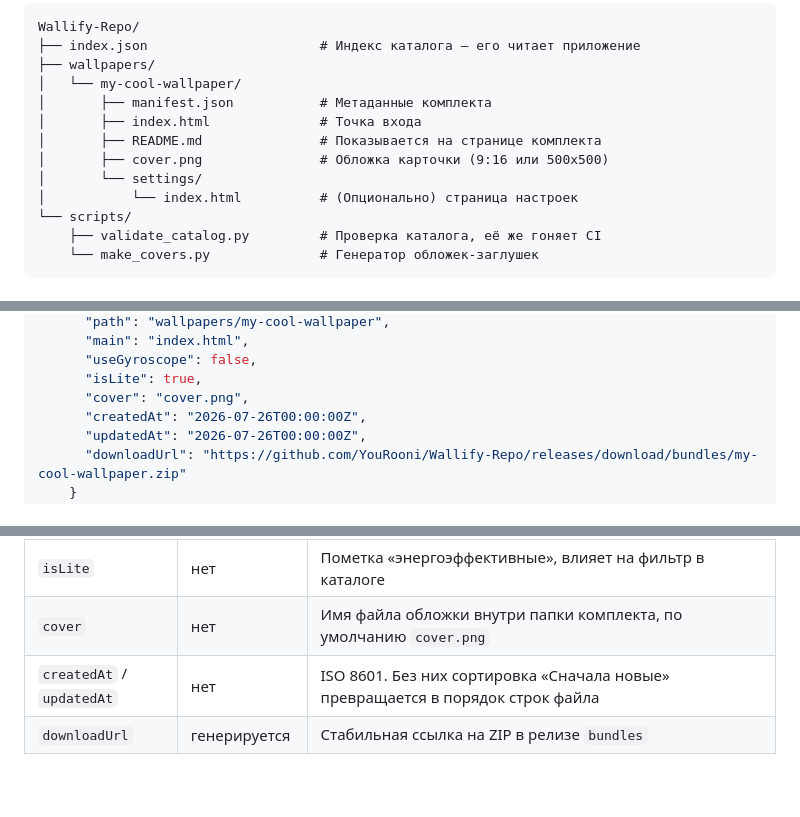
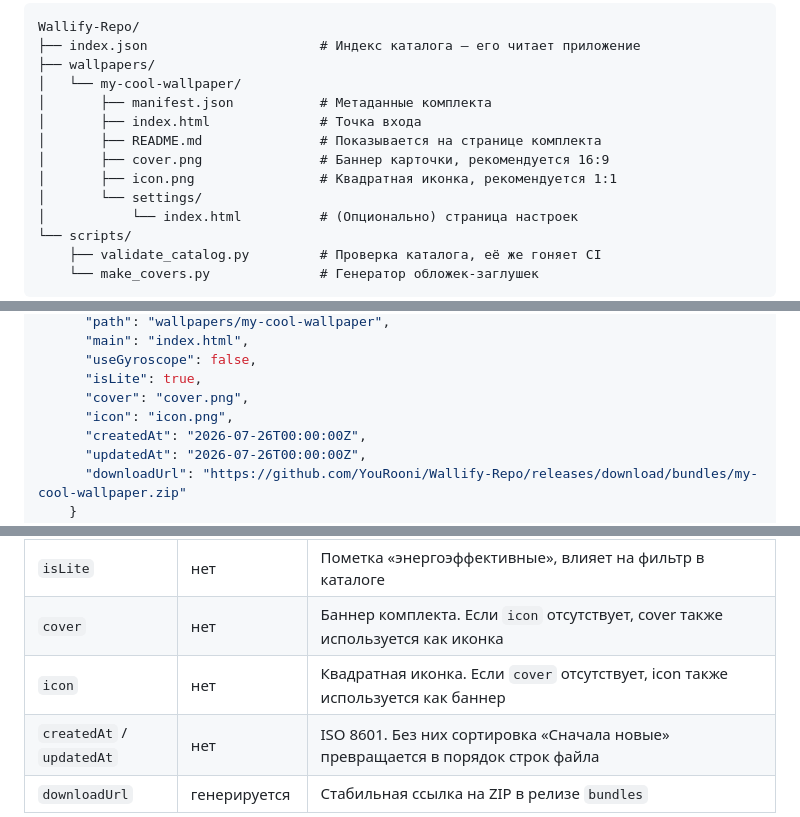
Before and after one commit to ARTHONEK/Wallify-Repo, a Markdown page: README.md, 3 parts joined by grey strips. Drawn GitHub-style; blank space fills up the shorter version.

```diff
--- a/README.md
+++ b/README.md
@@ -25,7 +25,8 @@ Wallify-Repo/
 │       ├── manifest.json           # Метаданные комплекта
 │       ├── index.html              # Точка входа
 │       ├── README.md               # Показывается на странице комплекта
-│       ├── cover.png               # Обложка карточки (9:16 или 500x500)
+│       ├── cover.png               # Баннер карточки, рекомендуется 16:9
+│       ├── icon.png                # Квадратная иконка, рекомендуется 1:1
 │       └── settings/
 │           └── index.html          # (Опционально) страница настроек
 └── scripts/
@@ -56,6 +57,7 @@ Wallify-Repo/
       "useGyroscope": false,
       "isLite": true,
       "cover": "cover.png",
+      "icon": "icon.png",
       "createdAt": "2026-07-26T00:00:00Z",
       "updatedAt": "2026-07-26T00:00:00Z",
       "downloadUrl": "https://github.com/YouRooni/Wallify-Repo/releases/download/bundles/my-cool-wallpaper.zip"
@@ -75,7 +77,8 @@ Wallify-Repo/
 | `main` | нет | Точка входа, по умолчанию `index.html` |
 | `useGyroscope` | нет | Должно совпадать с манифестом, иначе сенсор не зарегистрируется |
 | `isLite` | нет | Пометка «энергоэффективные», влияет на фильтр в каталоге |
-| `cover` | нет | Имя файла обложки внутри папки комплекта, по умолчанию `cover.png` |
+| `cover` | нет | Баннер комплекта. Если `icon` отсутствует, cover также используется как иконка |
+| `icon` | нет | Квадратная иконка. Если `cover` отсутствует, icon также используется как баннер |
 | `createdAt` / `updatedAt` | нет | ISO 8601. Без них сортировка «Сначала новые» превращается в порядок строк файла |
 | `downloadUrl` | генерируется | Стабильная ссылка на ZIP в релизе `bundles` |
 
```
Also changed, not shown: other parts of README.md (+1 -0 lines), CONTRIBUTING.md (+9 -3 lines), WALLPAPER_API.md (+29 -5 lines).
